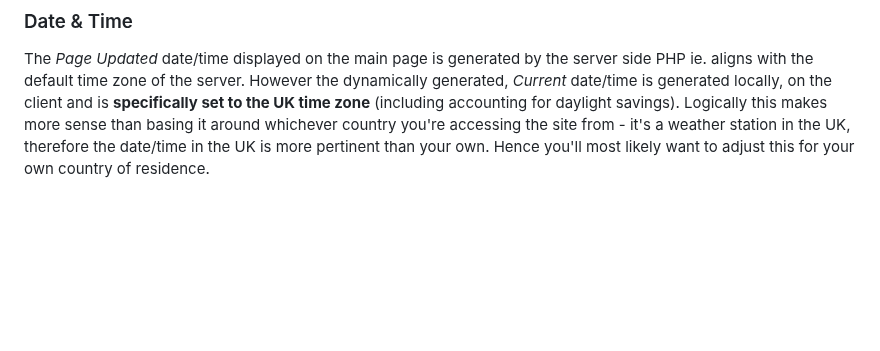
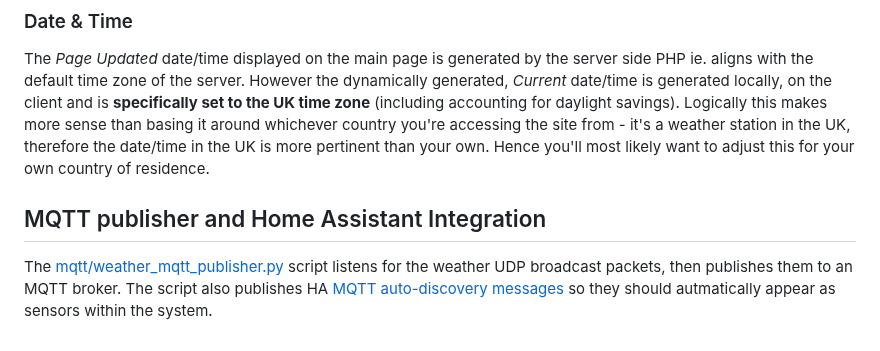
Before and after one commit to fridgemagnet3/rpi-weatherstation, a Markdown page: README.md, the part around the change. Rendered like a GitHub page; blank space fills up the shorter version.

Commit message:
Update README on MQTT/HA integration script
Added section on MQTT publisher and Home Assistant integration.

```diff
--- a/README.md
+++ b/README.md
@@ -94,3 +94,7 @@ The dynamic wind graph is generated by the [Smoothie Charts javascript library](
 ### Date & Time
 
 The _Page Updated_ date/time displayed on the main page is generated by the server side PHP ie. aligns with the default time zone of the server. However the dynamically generated, _Current_ date/time is generated locally, on the client and is **specifically set to the UK time zone** (including accounting for daylight savings). Logically this makes more sense than basing it around whichever country you're accessing the site from - it's a weather station in the UK, therefore the date/time in the UK is more pertinent than your own. Hence you'll most likely want to adjust this for your own country of residence.
+
+## MQTT publisher and Home Assistant Integration
+
+The [mqtt/weather_mqtt_publisher.py](mqtt/weather_mqtt_publisher.py) script listens for the weather UDP broadcast packets, then publishes them to an MQTT broker. The script also publishes HA [MQTT auto-discovery messages](https://www.home-assistant.io/integrations/mqtt#mqtt-discovery) so they should autmatically appear as sensors within the system.
```
